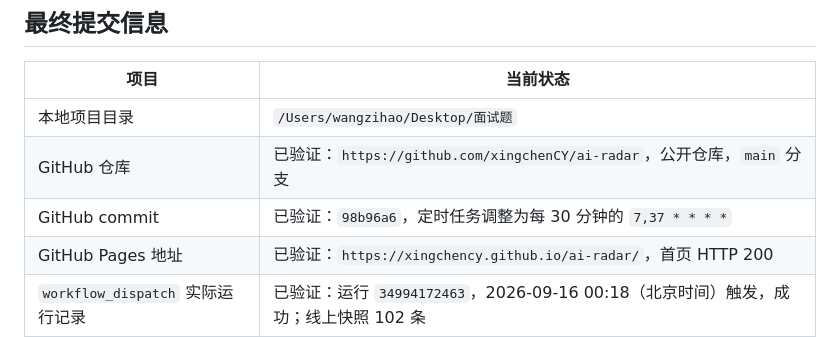
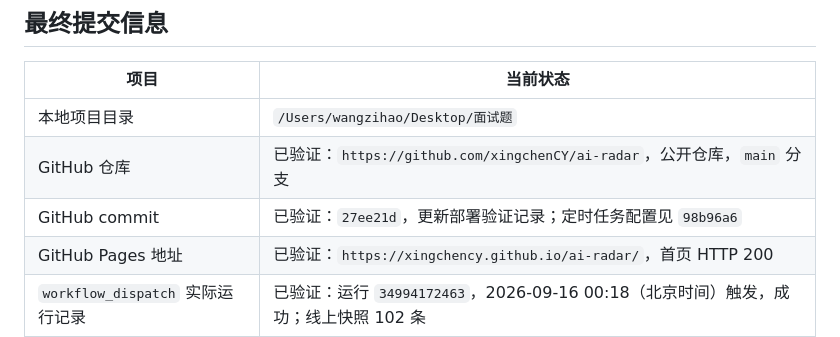
Before and after one commit to xingchenCY/ai-radar, a Markdown page: VERIFICATION.md, the part around the change. Drawn GitHub-style.

Commit message:
Correct verification commit reference

```diff
--- a/VERIFICATION.md
+++ b/VERIFICATION.md
@@ -44,7 +44,7 @@ RSS 可能临时失效、限流或改变字段；GitHub Actions 的半小时 cro
 |---|---|
 | 本地项目目录 | `/Users/wangzihao/Desktop/面试题` |
 | GitHub 仓库 | 已验证：`https://github.com/xingchenCY/ai-radar`，公开仓库，`main` 分支 |
-| GitHub commit | 已验证：`98b96a6`，定时任务调整为每 30 分钟的 `7,37 * * * *` |
+| GitHub commit | 已验证：`27ee21d`，更新部署验证记录；定时任务配置见 `98b96a6` |
 | GitHub Pages 地址 | 已验证：`https://xingchency.github.io/ai-radar/`，首页 HTTP 200 |
 | `workflow_dispatch` 实际运行记录 | 已验证：运行 `34994172463`，2026-09-16 00:18（北京时间）触发，成功；线上快照 102 条 |
 | 每 30 分钟定时任务实际触发记录 | 未验证：已验证 workflow 配置，尚未等待一个真实半小时 cron 周期 |
```
